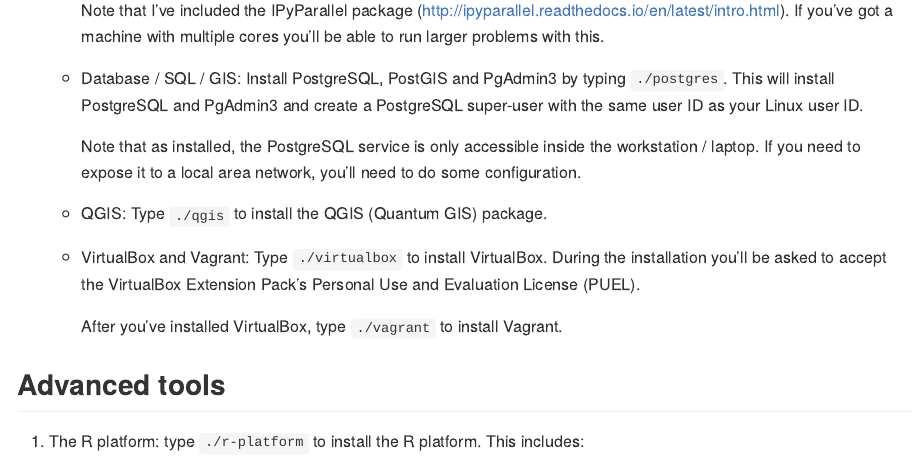
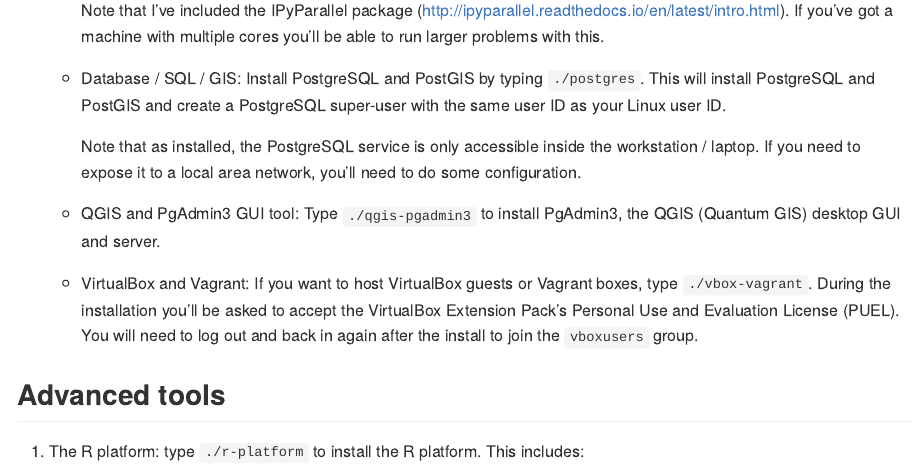
Before and after one commit to hackoregon/linux-laptop-setup, an R Markdown document (README.Rmd): the page in a window 1100 px wide, from 1360 px down. Rendered offline with R 4.5, knitr and Pandoc, with nearby package versions.

Commit message:
UI / doc enhancements

```diff
--- a/README.Rmd
+++ b/README.Rmd
@@ -41,13 +41,11 @@
         A browser will open with the Jupyter notebook web app.
 
         Note that I've included the IPyParallel package (<http://ipyparallel.readthedocs.io/en/latest/intro.html>). If you've got a machine with multiple cores you'll be able to run larger problems with this.
-    * Database / SQL / GIS: Install PostgreSQL, PostGIS and PgAdmin3 by typing `./postgres`. This will install PostgreSQL and PgAdmin3 and create a PostgreSQL super-user with the same user ID as your Linux user ID.
+    * Database / SQL / GIS: Install PostgreSQL and PostGIS by typing `./postgres`. This will install PostgreSQL and PostGIS and create a PostgreSQL super-user with the same user ID as your Linux user ID.
 
         Note that as installed, the PostgreSQL service is only accessible inside the workstation / laptop. If you need to expose it to a local area network, you'll need to do some configuration.
-    * QGIS: Type `./qgis` to install the QGIS (Quantum GIS) package.
-    * VirtualBox and Vagrant: Type `./virtualbox` to install VirtualBox. During the installation you'll be asked to accept the VirtualBox Extension Pack's Personal Use and Evaluation License (PUEL).
-
-        After you've installed VirtualBox, type `./vagrant` to install Vagrant.
+    * QGIS and PgAdmin3 GUI tool: Type `./qgis-pgadmin3` to install PgAdmin3, the QGIS (Quantum GIS) desktop GUI and server.
+    * VirtualBox and Vagrant: If you want to host VirtualBox guests or Vagrant boxes, type `./vbox-vagrant`. During the installation you'll be asked to accept the VirtualBox Extension Pack's Personal Use and Evaluation License (PUEL). You will need to log out and back in again after the install to join the `vboxusers` group.
 
 ## Advanced tools
 1. The R platform: type `./r-platform` to install the R platform. This includes:
```
Also changed, not shown: 4 other files.
